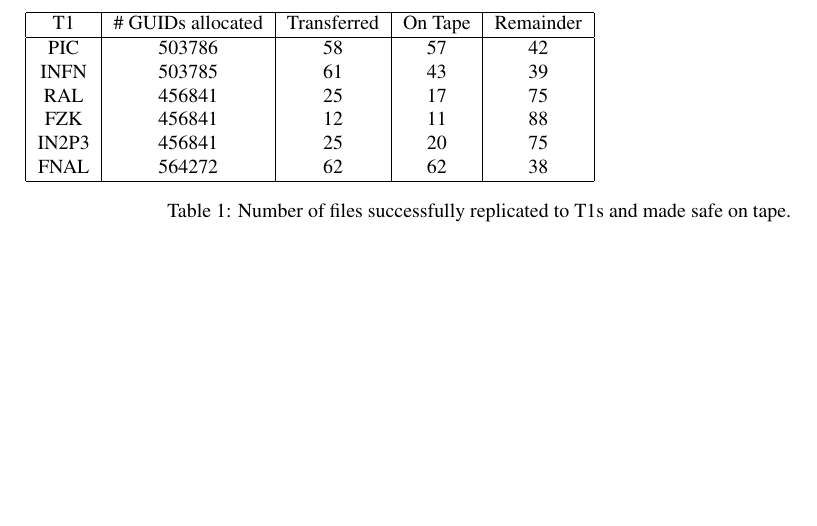
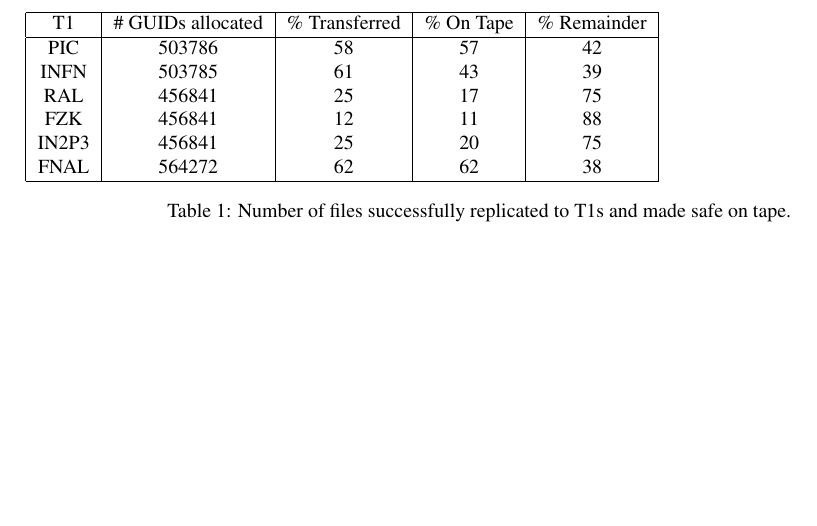
Before and after one commit to dmwm/PHEDEX, a LaTeX document (Documentation/DC04PostMortem/dc04-post-mortem-long.tex): part of page 17 of 28, cut so that both start at the same text. Compiled offline with pdfLaTeX.

Commit message:
slight mod to safe table (added %)

```diff
--- a/Documentation/DC04PostMortem/dc04-post-mortem-long.tex
+++ b/Documentation/DC04PostMortem/dc04-post-mortem-long.tex
@@ -858,9 +858,10 @@ deployment and use.
 \caption{Overall view of the distribution chains deployed during DC04.}
 \end{figure}
 \clearpage
+\centering
 \begin{table}
 \begin{tabular}[tbp]{|c|c|c|c|c|}
-\hline T1 & \# GUIDs allocated & Transferred & On Tape & Remainder
+\hline T1 & \# GUIDs allocated & \% Transferred & \% On Tape & \% Remainder
 \\ \hline PIC	& 503786	& 58	& 57	& 42\\ INFN	& 503785	& 61	& 43	& 39
 \\ RAL	& 456841	& 25	& 17	& 75
 \\ FZK	& 456841	& 12	& 11	& 88
```
